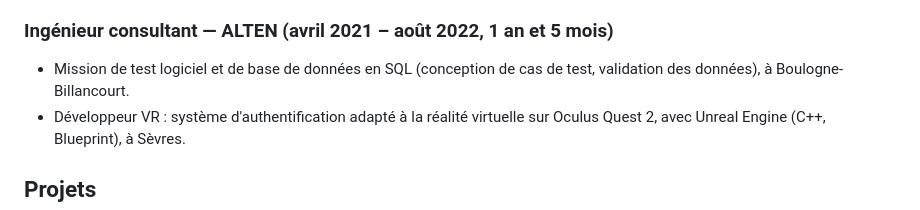
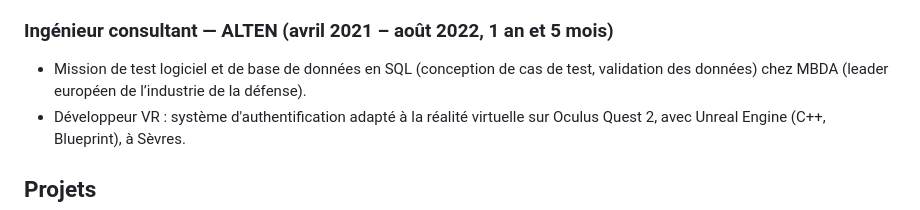
Before and after one commit to Wardmisp/recruiter-chatbot, a Markdown page: knowledge/parcours.md, the part around the change. GitHub-like rendering.

Commit message:
Modifications parcours et parcours.en

```diff
--- a/knowledge/parcours.md
+++ b/knowledge/parcours.md
@@ -57,7 +57,7 @@ Il est disponible pour un contrat frontalier ou une relocation.
 ### Ingénieur consultant — ALTEN (avril 2021 – août 2022, 1 an et 5 mois)
 
 - Mission de test logiciel et de base de données en SQL (conception de cas de test,
-  validation des données), à Boulogne-Billancourt.
+  validation des données) chez MBDA (leader européen de l’industrie de la défense).
 - Développeur VR : système d'authentification adapté à la réalité virtuelle sur Oculus Quest 2,
   avec Unreal Engine (C++, Blueprint), à Sèvres.
 
```
Also changed, not shown: knowledge/parcours.en.md (+1 -1 lines).
